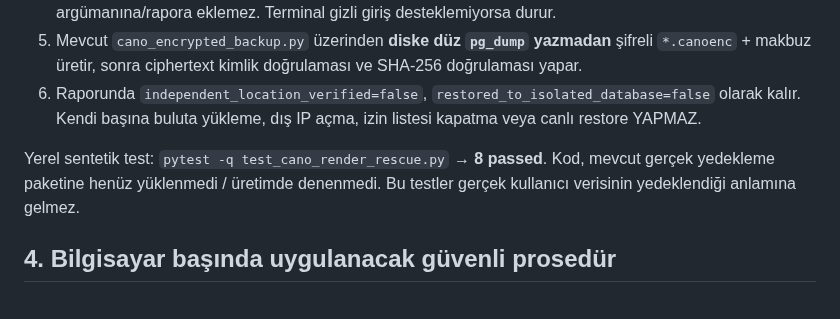
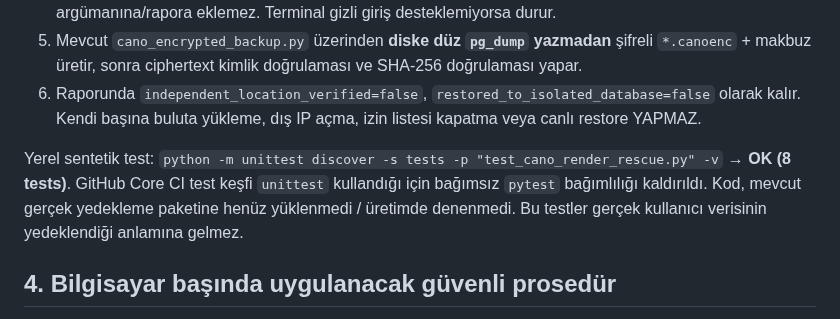
Before and after one commit to aydinefe2025-svg/Benim-AI-asistan-m, a Markdown page: docs/CANO_Render_Free_Postgres_Guvenli_Kurtarma_2026-11-08.md, the part around the change. GitHub-like rendering.

Commit message:
test(CANO): use stdlib unittest for Core Windows/Linux CI

```diff
--- a/docs/CANO_Render_Free_Postgres_Guvenli_Kurtarma_2026-11-08.md
+++ b/docs/CANO_Render_Free_Postgres_Guvenli_Kurtarma_2026-11-08.md
@@ -31,7 +31,7 @@ Kaynaklar: https://render.com/docs/free ; https://render.com/docs/ssh ; https://
 5. Mevcut `cano_encrypted_backup.py` üzerinden **diske düz `pg_dump` yazmadan** şifreli `*.canoenc` + makbuz üretir, sonra ciphertext kimlik doğrulaması ve SHA-256 doğrulaması yapar.
 6. Raporunda `independent_location_verified=false`, `restored_to_isolated_database=false` olarak kalır. Kendi başına buluta yükleme, dış IP açma, izin listesi kapatma veya canlı restore YAPMAZ.
 
-Yerel sentetik test: `pytest -q test_cano_render_rescue.py` → **8 passed**. Kod, mevcut gerçek yedekleme paketine henüz yüklenmedi / üretimde denenmedi. Bu testler gerçek kullanıcı verisinin yedeklendiği anlamına gelmez.
+Yerel sentetik test: `python -m unittest discover -s tests -p "test_cano_render_rescue.py" -v` → **OK (8 tests)**. GitHub Core CI test keşfi `unittest` kullandığı için bağımsız `pytest` bağımlılığı kaldırıldı. Kod, mevcut gerçek yedekleme paketine henüz yüklenmedi / üretimde denenmedi. Bu testler gerçek kullanıcı verisinin yedeklendiği anlamına gelmez.
 
 ## 4. Bilgisayar başında uygulanacak güvenli prosedür
 
```
